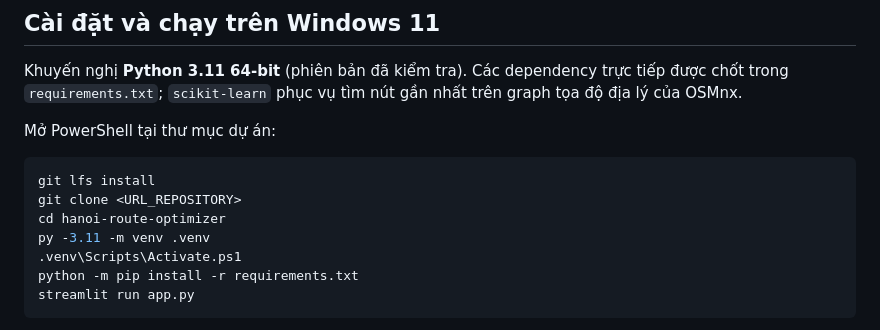
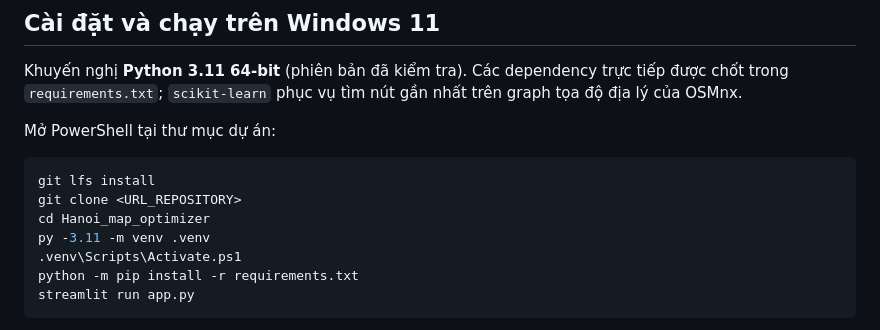
Before and after one commit to Otispanhneil/Hanoi_map_optimizer, a Markdown page: README.md, the part around the change. GitHub-like rendering.

Commit message:
Update project directory name in README

````diff
--- a/README.md
+++ b/README.md
@@ -35,7 +35,7 @@ Mở PowerShell tại thư mục dự án:
 ```powershell
 git lfs install
 git clone <URL_REPOSITORY>
-cd hanoi-route-optimizer
+cd Hanoi_map_optimizer
 py -3.11 -m venv .venv
 .venv\Scripts\Activate.ps1
 python -m pip install -r requirements.txt
````
